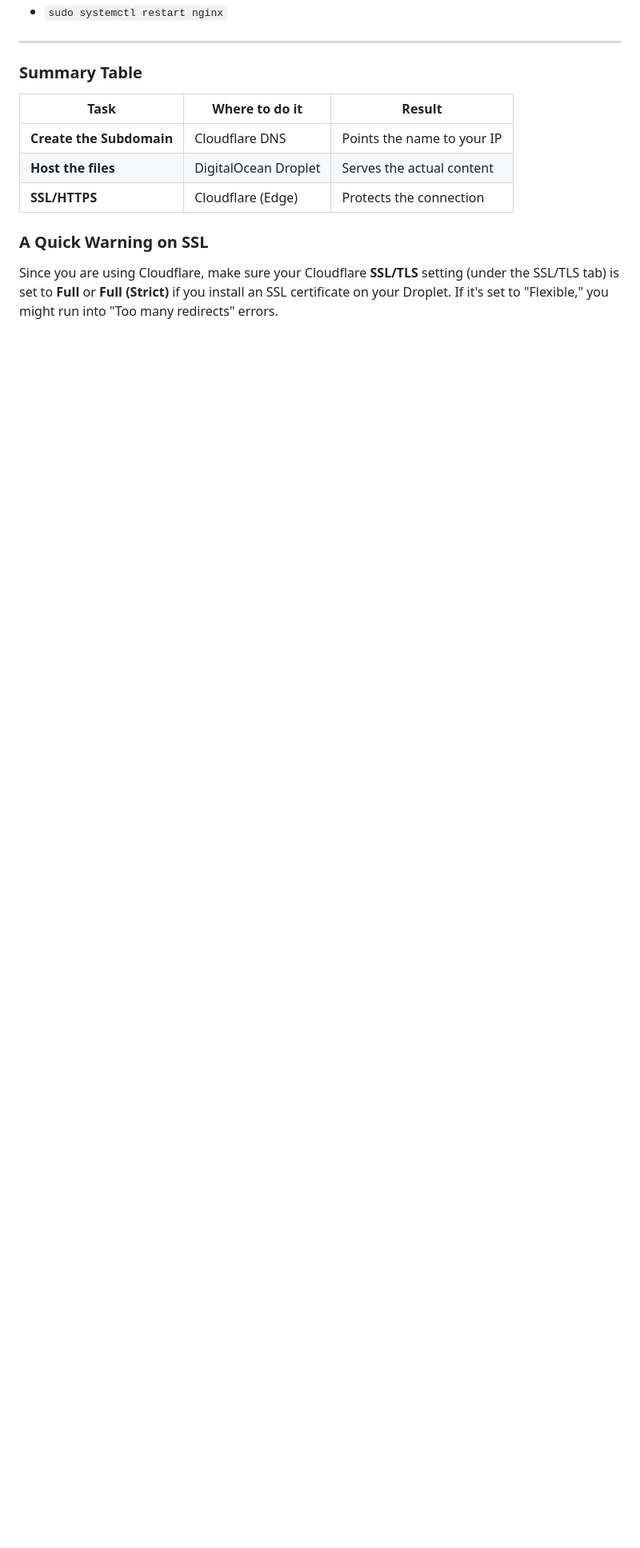
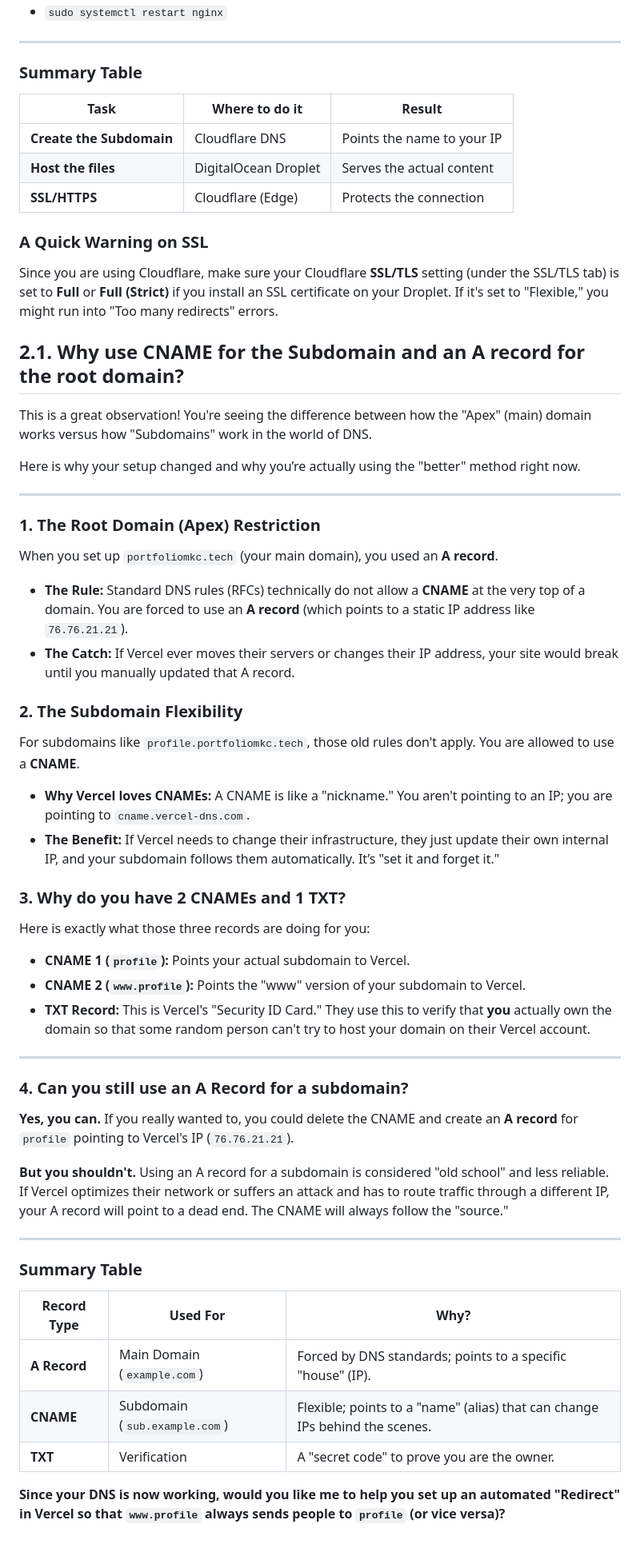
Before and after one commit to MJeat/Technical-Portfolio, a Markdown page: README.md, the part around the change. Shown at 80% size. GitHub-like rendering; blank space fills up the shorter version.

```diff
--- a/README.md
+++ b/README.md
@@ -118,3 +118,52 @@ server {
 
 ### A Quick Warning on SSL
 Since you are using Cloudflare, make sure your Cloudflare **SSL/TLS** setting (under the SSL/TLS tab) is set to **Full** or **Full (Strict)** if you install an SSL certificate on your Droplet. If it's set to "Flexible," you might run into "Too many redirects" errors.
+
+## 2.1. Why use CNAME for the Subdomain and an A record for the root domain?
+This is a great observation! You're seeing the difference between how the "Apex" (main) domain works versus how "Subdomains" work in the world of DNS.
+
+Here is why your setup changed and why you’re actually using the "better" method right now.
+
+---
+
+### 1. The Root Domain (Apex) Restriction
+
+When you set up `portfoliomkc.tech` (your main domain), you used an **A record**.
+
+* **The Rule:** Standard DNS rules (RFCs) technically do not allow a **CNAME** at the very top of a domain. You are forced to use an **A record** (which points to a static IP address like `76.76.21.21`).
+* **The Catch:** If Vercel ever moves their servers or changes their IP address, your site would break until you manually updated that A record.
+
+### 2. The Subdomain Flexibility
+
+For subdomains like `profile.portfoliomkc.tech`, those old rules don't apply. You are allowed to use a **CNAME**.
+
+* **Why Vercel loves CNAMEs:** A CNAME is like a "nickname." You aren't pointing to an IP; you are pointing to `cname.vercel-dns.com`.
+* **The Benefit:** If Vercel needs to change their infrastructure, they just update their own internal IP, and your subdomain follows them automatically. It’s "set it and forget it."
+
+### 3. Why do you have 2 CNAMEs and 1 TXT?
+
+Here is exactly what those three records are doing for you:
+
+* **CNAME 1 (`profile`):** Points your actual subdomain to Vercel.
+* **CNAME 2 (`www.profile`):** Points the "www" version of your subdomain to Vercel.
+* **TXT Record:** This is Vercel's "Security ID Card." They use this to verify that **you** actually own the domain so that some random person can't try to host your domain on their Vercel account.
+
+---
+
+### 4. Can you still use an A Record for a subdomain?
+
+**Yes, you can.** If you really wanted to, you could delete the CNAME and create an **A record** for `profile` pointing to Vercel's IP (`76.76.21.21`).
+
+**But you shouldn't.** Using an A record for a subdomain is considered "old school" and less reliable. If Vercel optimizes their network or suffers an attack and has to route traffic through a different IP, your A record will point to a dead end. The CNAME will always follow the "source."
+
+---
+
+### Summary Table
+
+| Record Type | Used For | Why? |
+| --- | --- | --- |
+| **A Record** | Main Domain (`example.com`) | Forced by DNS standards; points to a specific "house" (IP). |
+| **CNAME** | Subdomain (`sub.example.com`) | Flexible; points to a "name" (alias) that can change IPs behind the scenes. |
+| **TXT** | Verification | A "secret code" to prove you are the owner. |
+
+**Since your DNS is now working, would you like me to help you set up an automated "Redirect" in Vercel so that `www.profile` always sends people to `profile` (or vice versa)?**
```
